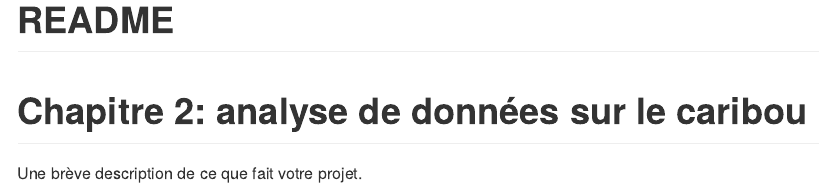
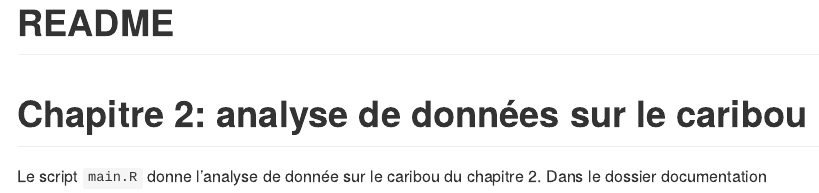
Before and after one commit to AurelienNicosiaULaval/multi-state-model-animal-movement, an R Markdown document (Chapitre 2/README.Rmd): the page in a window 1100 px wide, from its top. Rendered offline with R 4.5, knitr and Pandoc, with nearby package versions.

Commit message:
readme chap2

```diff
--- a/Chapitre 2/README.Rmd
+++ b/Chapitre 2/README.Rmd
@@ -5,4 +5,4 @@ output: github_document
 
 # Chapitre 2: analyse de données sur le caribou
 
-Une brève description de ce que fait votre projet.
+Le script `main.R` donne l'analyse de donnée sur le caribou du chapitre 2. Dans le dossier documentation
```
